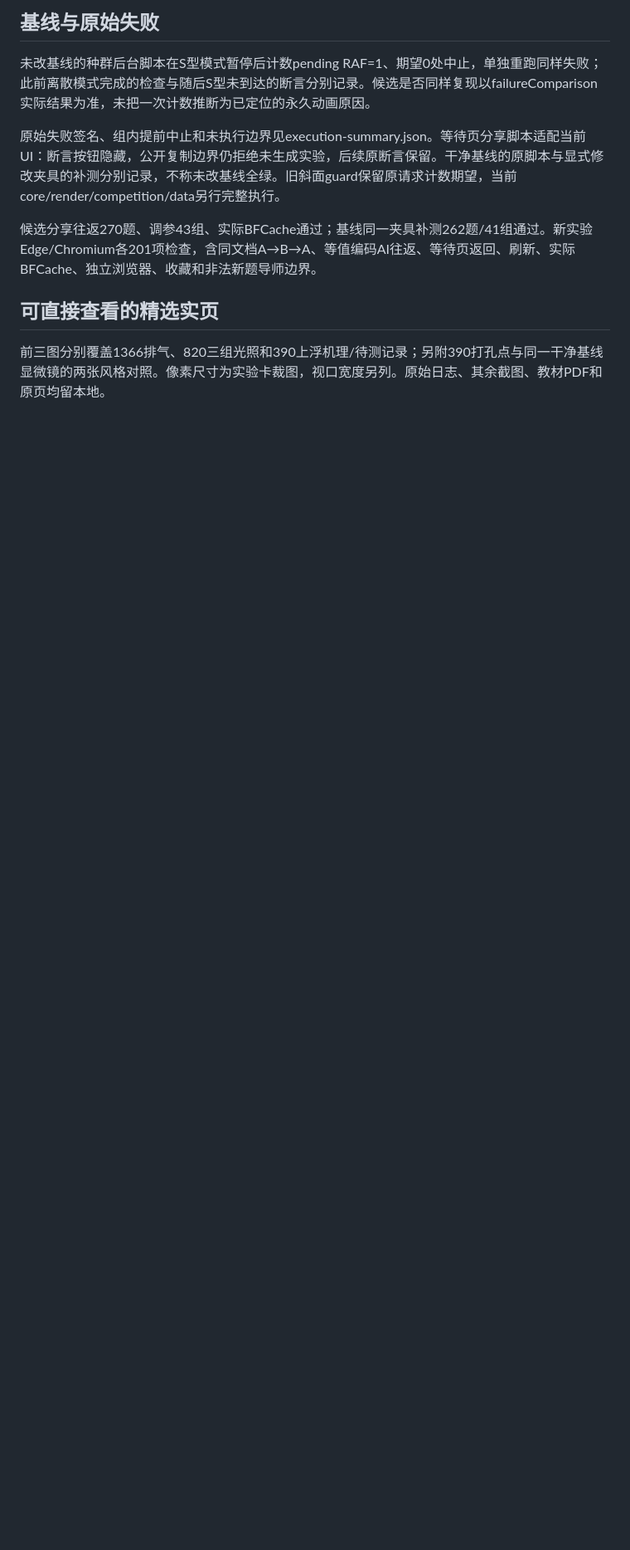
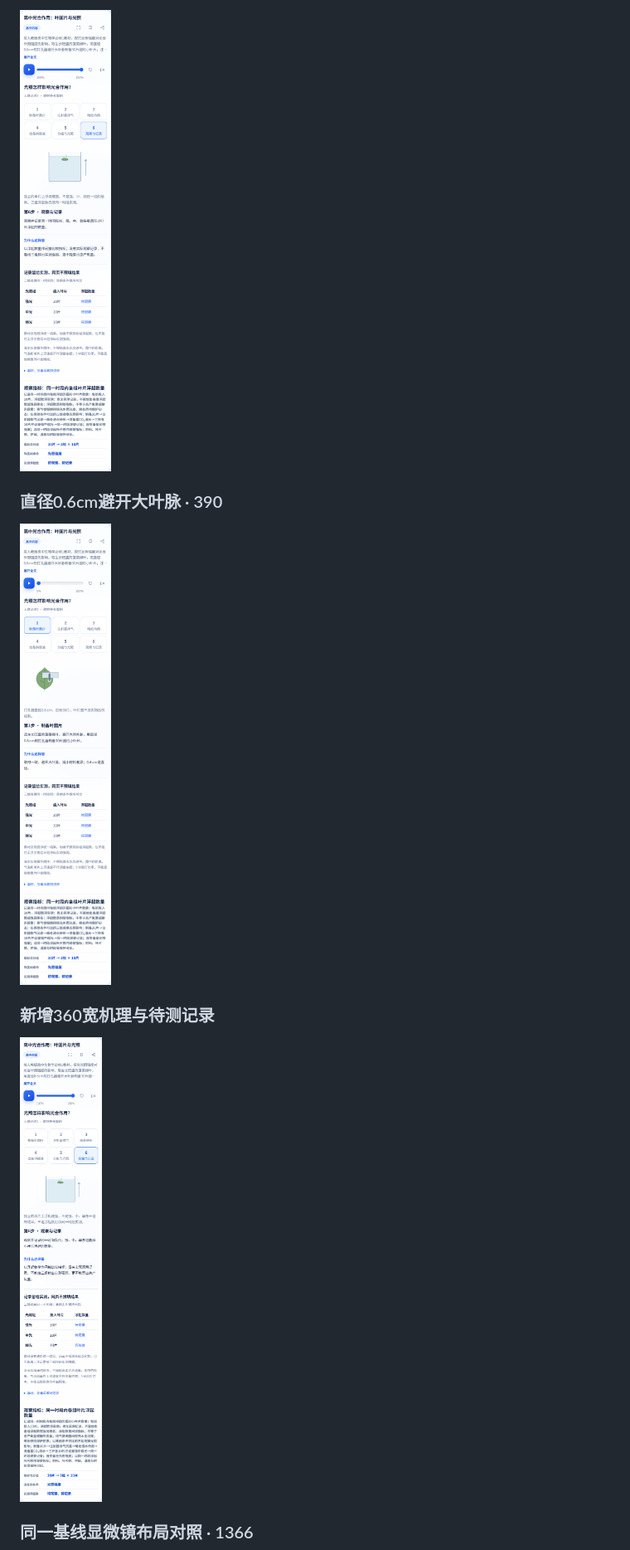
Before and after one commit to yanyucheng-master/ai-science-studio, a Markdown page: docs/leaf-disks-evidence/README.md, the part around one of its changes. Shown at 83% size. Rendered like a GitHub page; pictures changed too: docs/leaf-disks-evidence/leaf-disks-360.png (added); blank space fills up the shorter version.

```diff
--- a/docs/leaf-disks-evidence/README.md
+++ b/docs/leaf-disks-evidence/README.md
@@ -68,13 +111,13 @@
 
-## 基线与原始失败
+![独立单片机理与待测记录 · 390](mechanism-390.png)
 
-未改基线的种群后台脚本在S型模式暂停后计数pending RAF=1、期望0处中止，单独重跑同样失败；此前离散模式完成的检查与随后S型未到达的断言分别记录。候选是否同样复现以failureComparison实际结果为准，未把一次计数推断为已定位的永久动画原因。
+### 直径0.6cm避开大叶脉 · 390
 
-原始失败签名、组内提前中止和未执行边界见execution-summary.json。等待页分享脚本适配当前UI：断言按钮隐藏，公开复制边界仍拒绝未生成实验，后续原断言保留。干净基线的原脚本与显式修改夹具的补测分别记录，不称未改基线全绿。旧斜面guard保留原请求计数期望，当前core/render/competition/data另行完整执行。
+![直径0.6cm避开大叶脉 · 390](punch-390.png)
 
-候选分享往返270题、调参43组、实际BFCache通过；基线同一夹具补测262题/41组通过。新实验Edge/Chromium各201项检查，含同文档A→B→A、等值编码AI往返、等待页返回、刷新、实际BFCache、独立浏览器、收藏和非法新题导师边界。
+### 新增360宽机理与待测记录
 
-## 可直接查看的精选实页
+![新增360宽机理与待测记录](leaf-disks-360.png)
 
-前三图分别覆盖1366排气、820三组光照和390上浮机理/待测记录；另附390打孔点与同一干净基线显微镜的两张风格对照。像素尺寸为实验卡裁图，视口宽度另列。原始日志、其余截图、教材PDF和原页均留本地。
+### 同一基线显微镜布局对照 · 1366
 
```
Also changed, not shown: other parts of docs/leaf-disks-evidence/README.md (+103 -76 lines), docs/leaf-disks-textbook.md (+10 -6 lines), docs/leaf-disks-evidence/baseline-microscope-1366.png (renamed from docs/leaf-disks-evidence/reference-microscope-1366.png), docs/leaf-disks-evidence/baseline-microscope-390.png (renamed from docs/leaf-disks-evidence/reference-microscope-390.png), docs/leaf-disks-evidence/lighting-820.png, docs/leaf-disks-evidence/mechanism-390.png (renamed from docs/leaf-disks-evidence/mechanism-records-390.png), 6 other files.
